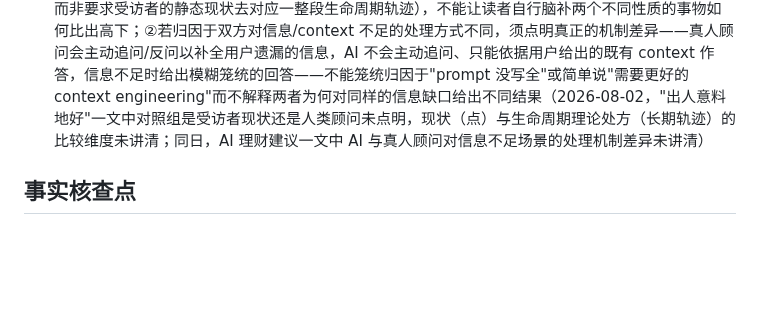
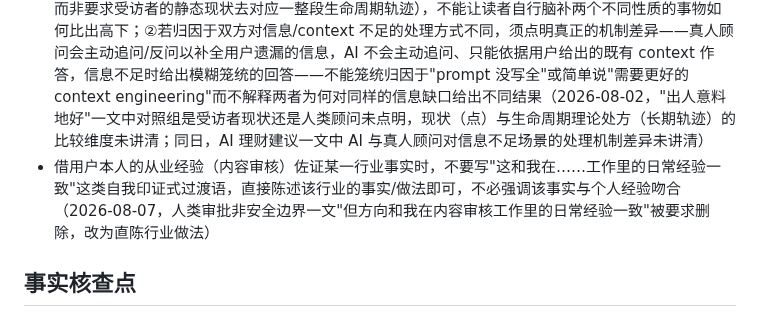
Before and after one commit to mengyahuUSTC-PU/mengyahuUSTC-PU.github.io, a Markdown page: automation/prompts/editorial-lessons.md, the part around the change. GitHub-like rendering; blank space fills up the shorter version.

Commit message:
Update editorial lessons from user feedback
Co-Authored-By: Claude Opus 4.8 <noreply@anthropic.com>

```diff
--- a/automation/prompts/editorial-lessons.md
+++ b/automation/prompts/editorial-lessons.md
@@ -45,6 +45,7 @@
 - 文末点睛句/收尾比喻若调用某个具体意象或典故来做回扣，该意象必须已在正文中实际交代过，不能指望读者靠标题或主题自行脑补一个从未讲过的故事（2026-07-25）
 - 用词的语法性质（如"是否为比较级"）决定了能否由此追问"和谁比"一类论证；下笔前须核对该词本身及对应的英文原词（如"好"对应 good 还是 better），不能凭中文措辞想当然地断言其隐含比较对象，避免论证起点本身就有语法/语义错误；翻译统计/专业术语（如"增益分布"）时同样须核对英文原词，确认是否为该领域标准译法而非想当然直译，必要时正文注明英文原词（2026-08-02，"好"被误判为比较级并由此追问"和谁比"；同日，"增益分布"译法未核实对应英文原词及是否标准译法；2026-08-03，"evaluation"被误译成"审计"——"审计"对应的是 audit，与 evaluation 语义不同，应译为"评估""测量"等）
 - 论断涉及"AI 建议 vs 真人顾问"一类对照时，须说清具体对照的是哪个维度：①若对比"实际/建议方案 vs 理论处方"，须明确说清对照组究竟是什么（如是受访者当前的实际状态，而非人类顾问或其他备选方案）；若被比较的两者性质不同——一方是某一时点的静态状态、另一方是长期动态的处方/轨迹——必须说清具体在哪个维度/切片上比较（如：比较的是当前时点的实际配置与理论在该时点应有的配置，而非要求受访者的静态现状去对应一整段生命周期轨迹），不能让读者自行脑补两个不同性质的事物如何比出高下；②若归因于双方对信息/context 不足的处理方式不同，须点明真正的机制差异——真人顾问会主动追问/反问以补全用户遗漏的信息，AI 不会主动追问、只能依据用户给出的既有 context 作答，信息不足时给出模糊笼统的回答——不能笼统归因于"prompt 没写全"或简单说"需要更好的 context engineering"而不解释两者为何对同样的信息缺口给出不同结果（2026-08-02，"出人意料地好"一文中对照组是受访者现状还是人类顾问未点明，现状（点）与生命周期理论处方（长期轨迹）的比较维度未讲清；同日，AI 理财建议一文中 AI 与真人顾问对信息不足场景的处理机制差异未讲清）
+- 借用户本人的从业经验（内容审核）佐证某一行业事实时，不要写"这和我在……工作里的日常经验一致"这类自我印证式过渡语，直接陈述该行业的事实/做法即可，不必强调该事实与个人经验吻合（2026-08-07，人类审批非安全边界一文"但方向和我在内容审核工作里的日常经验一致"被要求删除，改为直陈行业做法）
 
 ## 事实核查点
 
```
